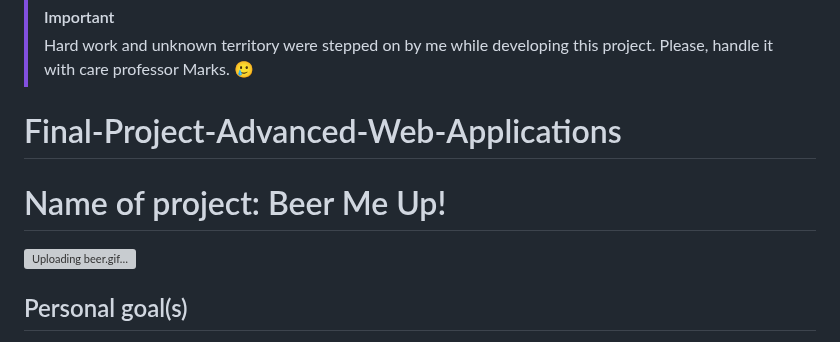
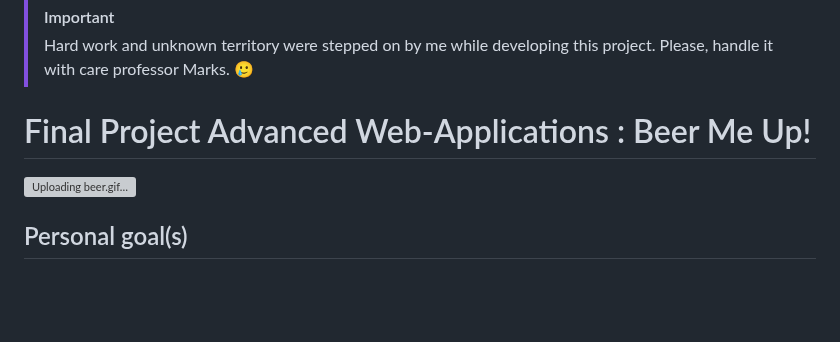
Before and after one commit to fszpeiter/Final-Project-Advanced-Web-Applications, a Markdown page: README.md, the part around the change. Drawn GitHub-style; blank space fills up the shorter version; grey boxes are pictures that could not be loaded.

```diff
--- a/README.md
+++ b/README.md
@@ -1,12 +1,9 @@
 > [!IMPORTANT]
 > Hard work and unknown territory were stepped on by me while developing this project. Please, handle it with care professor Marks. 🥲
 
-# Final-Project-Advanced-Web-Applications
-
-<h1>Name of project: Beer Me Up!</h1>
+# Final Project Advanced Web-Applications : Beer Me Up!
 
 ![Uploading beer.gif…]()
-
 
 <h2> Personal goal(s) </h2>
 
```
